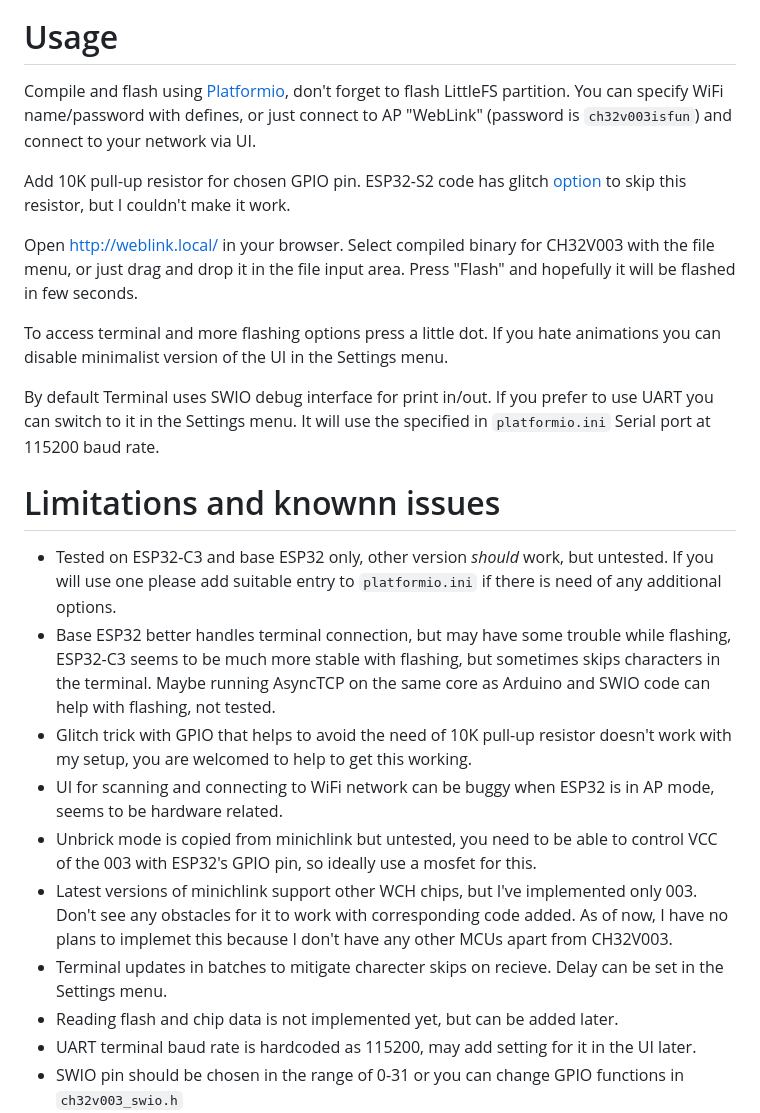
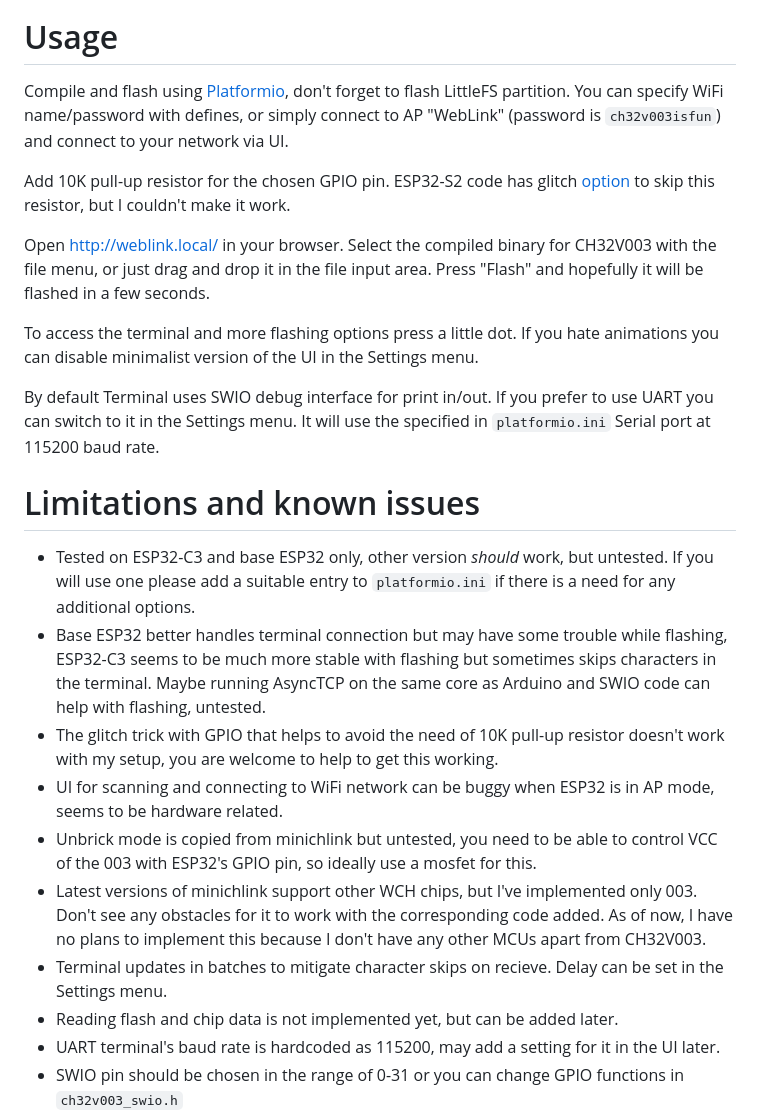
Before and after one commit to Subjective-Reality-Labs/WCH_WebLink, a Markdown page: README.md, the part around the change. GitHub-like rendering.

```diff
--- a/README.md
+++ b/README.md
@@ -4,26 +4,26 @@ A simple programmer for CH32V003 with web UI for ESP32 MCUs. Based on [minichlin
 <img src="https://github.com/Subjective-Reality-Labs/WCH_WebLink/assets/6649967/d0215b41-6f35-4595-a3f9-290cf214be91" width="500"/>
 
 # Usage
-Compile and flash using [Platformio](https://platformio.org/), don't forget to flash LittleFS partition. You can specify WiFi name/password with defines, or just connect to AP "WebLink" (password is ``ch32v003isfun``) and connect to your network via UI.
+Compile and flash using [Platformio](https://platformio.org/), don't forget to flash LittleFS partition. You can specify WiFi name/password with defines, or simply connect to AP "WebLink" (password is ``ch32v003isfun``) and connect to your network via UI.
 
-Add 10K pull-up resistor for chosen GPIO pin. ESP32-S2 code has glitch [option](https://github.com/Subjective-Reality-Labs/WCH_WebLink/blob/ffc90cf8fdfdbe9d19141bdeac7199d08fb240ac/src/ch32v003_swio.h#L34) to skip this resistor, but I couldn't make it work.
+Add 10K pull-up resistor for the chosen GPIO pin. ESP32-S2 code has glitch [option](https://github.com/Subjective-Reality-Labs/WCH_WebLink/blob/ffc90cf8fdfdbe9d19141bdeac7199d08fb240ac/src/ch32v003_swio.h#L34) to skip this resistor, but I couldn't make it work.
 
-Open http://weblink.local/ in your browser. Select compiled binary for CH32V003 with the file menu, or just drag and drop it in the file input area. Press "Flash" and hopefully it will be flashed in few seconds.
+Open http://weblink.local/ in your browser. Select the compiled binary for CH32V003 with the file menu, or just drag and drop it in the file input area. Press "Flash" and hopefully it will be flashed in a few seconds.
 
-To access terminal and more flashing options press a little dot. If you hate animations you can disable minimalist version of the UI in the Settings menu.
+To access the terminal and more flashing options press a little dot. If you hate animations you can disable minimalist version of the UI in the Settings menu.
 
 By default Terminal uses SWIO debug interface for print in/out. If you prefer to use UART you can switch to it in the Settings menu. It will use the specified in ``platformio.ini`` Serial port at 115200 baud rate.
 
-# Limitations and knownn issues
-- Tested on ESP32-C3 and base ESP32 only, other version _should_ work, but untested. If you will use one please add suitable entry to ``platformio.ini`` if there is need of any additional options.
-- Base ESP32 better handles terminal connection, but may have some trouble while flashing, ESP32-C3 seems to be much more stable with flashing, but sometimes skips characters in the terminal.
-Maybe running AsyncTCP on the same core as Arduino and SWIO code can help with flashing, not tested.
-- Glitch trick with GPIO that helps to avoid the need of 10K pull-up resistor doesn't work with my setup, you are welcomed to help to get this working.
+# Limitations and known issues
+- Tested on ESP32-C3 and base ESP32 only, other version _should_ work, but untested. If you will use one please add a suitable entry to ``platformio.ini`` if there is a need for any additional options.
+- Base ESP32 better handles terminal connection but may have some trouble while flashing, ESP32-C3 seems to be much more stable with flashing but sometimes skips characters in the terminal.
+Maybe running AsyncTCP on the same core as Arduino and SWIO code can help with flashing, untested.
+- The glitch trick with GPIO that helps to avoid the need of 10K pull-up resistor doesn't work with my setup, you are welcome to help to get this working.
 - UI for scanning and connecting to WiFi network can be buggy when ESP32 is in AP mode, seems to be hardware related.
 - Unbrick mode is copied from minichlink but untested, you need to be able to control VCC of the 003 with ESP32's GPIO pin, so ideally use a mosfet for this.
-- Latest versions of minichlink support other WCH chips, but I've implemented only 003. Don't see any obstacles for it to work with corresponding code added. As of now, I have no plans to implemet this because I don't have any other MCUs apart from CH32V003.
-- Terminal updates in batches to mitigate charecter skips on recieve. Delay can be set in the Settings menu.
+- Latest versions of minichlink support other WCH chips, but I've implemented only 003. Don't see any obstacles for it to work with the corresponding code added. As of now, I have no plans to implement this because I don't have any other MCUs apart from CH32V003.
+- Terminal updates in batches to mitigate character skips on recieve. Delay can be set in the Settings menu.
 - Reading flash and chip data is not implemented yet, but can be added later.
-- UART terminal baud rate is hardcoded as 115200, may add setting for it in the UI later.
+- UART terminal's baud rate is hardcoded as 115200, may add a setting for it in the UI later.
 - SWIO pin should be chosen in the range of 0-31 or you can change GPIO functions in ``ch32v003_swio.h``
 - Programming custom HEX and/or to other memory regions (other than 0x08000000) was not tested but _should_ work.
```
